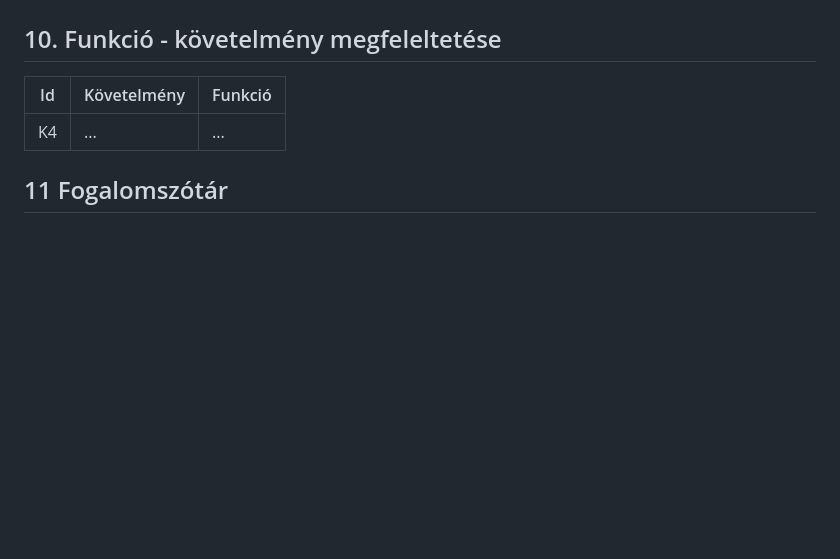
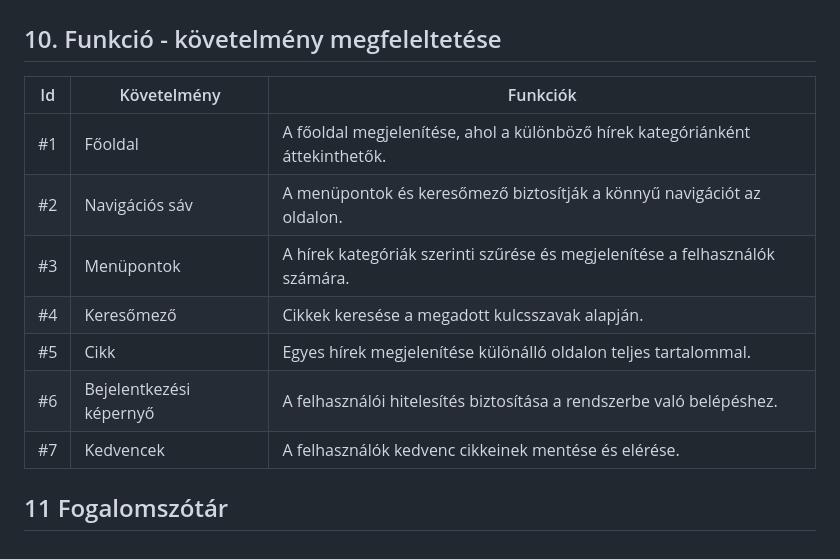
Before and after one commit to Drntth/AFP1Anonymous, a Markdown page: docs/funkcionalis_specifikacio.md, the part around one of its changes. GitHub-like rendering; blank space fills up the shorter version.

```diff
--- a/docs/funkcionalis_specifikacio.md
+++ b/docs/funkcionalis_specifikacio.md
@@ -72,8 +72,14 @@ Reklámmentes opció: Lehetőség lesz előfizetni egy reklámmentes szolgáltat
 
 ## 10. Funkció - követelmény megfeleltetése
 
-| Id | Követelmény | Funkció |
-| :---: | --- | --- |
-| K4 | ... | ... |
+| Id  | Követelmény        | Funkciók                            |
+| --- | ------------------ | ----------------------------------- |
+| #1  | Főoldal            | A főoldal megjelenítése, ahol a különböző hírek kategóriánként áttekinthetők. |
+| #2  | Navigációs sáv      | A menüpontok és keresőmező biztosítják a könnyű navigációt az oldalon. |
+| #3  | Menüpontok         | A hírek kategóriák szerinti szűrése és megjelenítése a felhasználók számára. |
+| #4  | Keresőmező         | Cikkek keresése a megadott kulcsszavak alapján. |
+| #5  | Cikk               | Egyes hírek megjelenítése különálló oldalon teljes tartalommal. |
+| #6  | Bejelentkezési képernyő | A felhasználói hitelesítés biztosítása a rendszerbe való belépéshez. |
+| #7  | Kedvencek          | A felhasználók kedvenc cikkeinek mentése és elérése. |
 
 ## 11 Fogalomszótár
```
Also changed, not shown: other parts of docs/funkcionalis_specifikacio.md (+7 -7 lines), docs/rendszerterv.md (+90 -2 lines).
